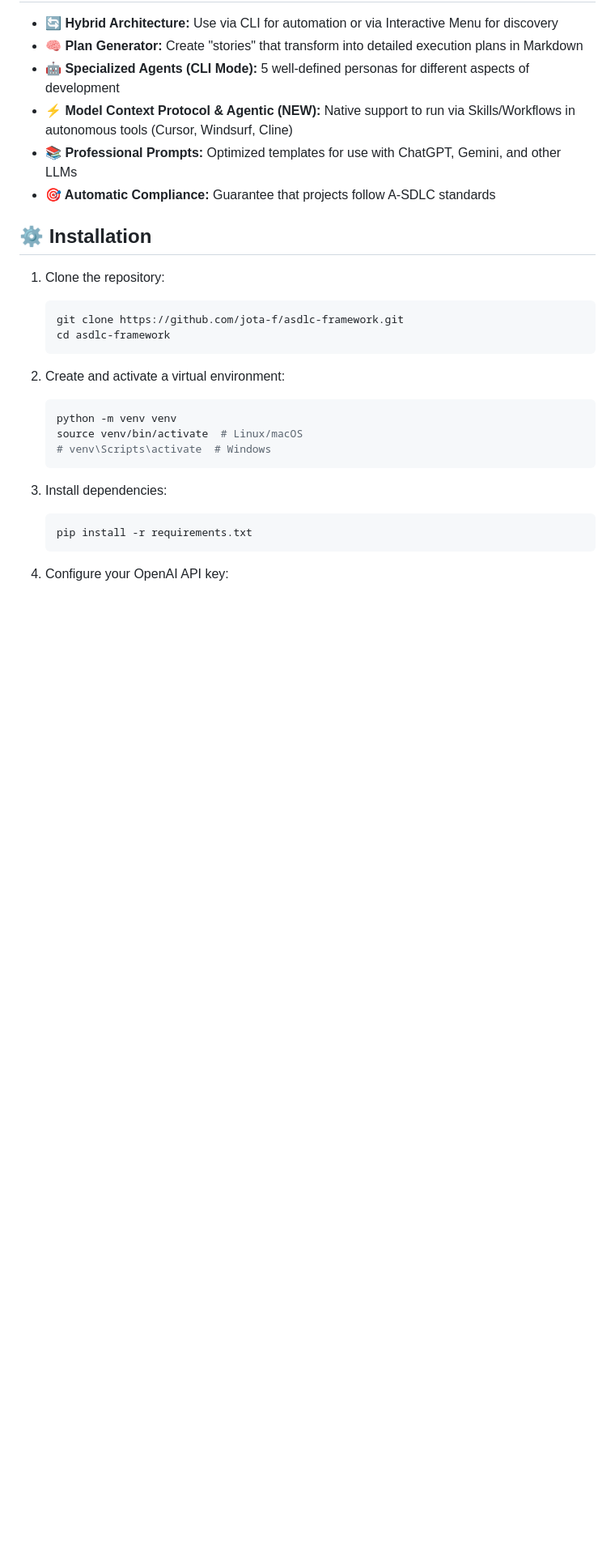
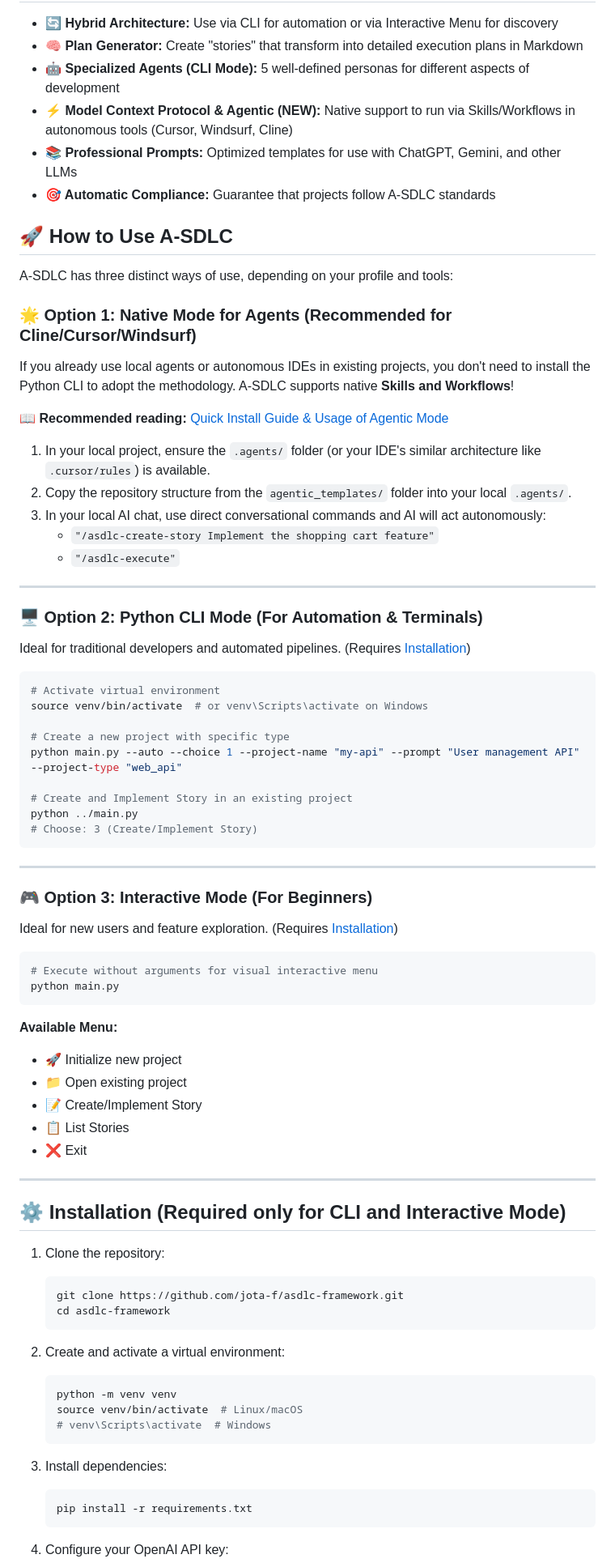
Before and after one commit to jota-f/asdlc-framework, a Markdown page: README_EN.md, the part around one of its changes. Shown at 81% size. Drawn GitHub-style; blank space fills up the shorter version.

````diff
--- a/README_EN.md
+++ b/README_EN.md
@@ -67,7 +67,58 @@ my-project/
 - **📚 Professional Prompts:** Optimized templates for use with ChatGPT, Gemini, and other LLMs
 - **🎯 Automatic Compliance:** Guarantee that projects follow A-SDLC standards
 
-## ⚙️ Installation
+## 🚀 How to Use A-SDLC
+
+A-SDLC has three distinct ways of use, depending on your profile and tools:
+
+### 🌟 Option 1: Native Mode for Agents (Recommended for Cline/Cursor/Windsurf)
+If you already use local agents or autonomous IDEs in existing projects, you don't need to install the Python CLI to adopt the methodology. A-SDLC supports native **Skills and Workflows**!
+
+📖 **Recommended reading:** [Quick Install Guide & Usage of Agentic Mode](agentic_templates/README.md)
+
+1. In your local project, ensure the `.agents/` folder (or your IDE's similar architecture like `.cursor/rules`) is available.
+2. Copy the repository structure from the `agentic_templates/` folder into your local `.agents/`.
+3. In your local AI chat, use direct conversational commands and AI will act autonomously:
+   - `"/asdlc-create-story Implement the shopping cart feature"`
+   - `"/asdlc-execute"`
+
+---
+
+### 🖥️ Option 2: Python CLI Mode (For Automation & Terminals)
+Ideal for traditional developers and automated pipelines. (Requires [Installation](#️-installation))
+
+```bash
+# Activate virtual environment
+source venv/bin/activate  # or venv\Scripts\activate on Windows
+
+# Create a new project with specific type
+python main.py --auto --choice 1 --project-name "my-api" --prompt "User management API" --project-type "web_api"
+
+# Create and Implement Story in an existing project
+python ../main.py
+# Choose: 3 (Create/Implement Story)
+```
+
+---
+
+### 🎮 Option 3: Interactive Mode (For Beginners)
+Ideal for new users and feature exploration. (Requires [Installation](#️-installation))
+
+```bash
+# Execute without arguments for visual interactive menu
+python main.py
+```
+
+**Available Menu:**
+- 🚀 Initialize new project
+- 📁 Open existing project
+- 📝 Create/Implement Story
+- 📋 List Stories
+- ❌ Exit
+
+---
+
+## ⚙️ Installation (Required only for CLI and Interactive Mode)
 
 1. Clone the repository:
    ```bash
````
Also changed, not shown: other parts of README_EN.md (+4 -60 lines), README.md (+4 -60 lines).
